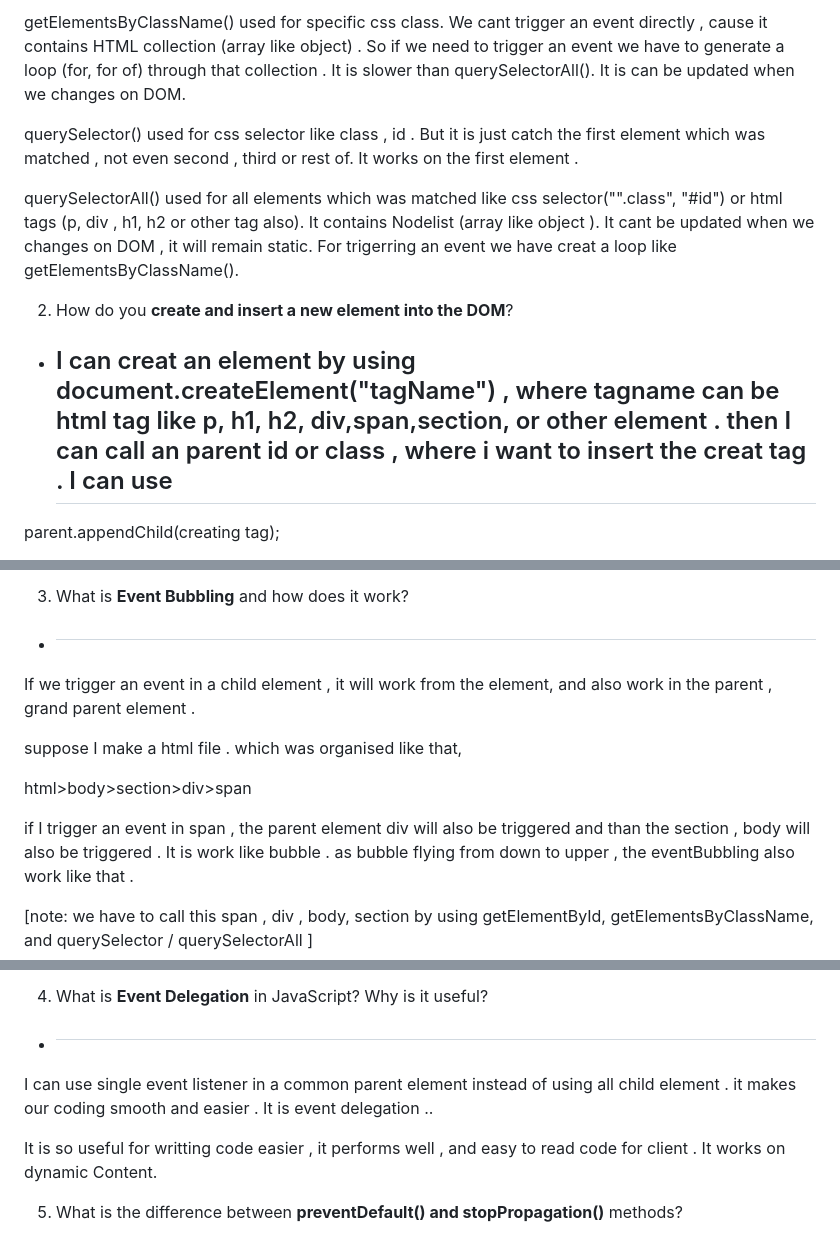
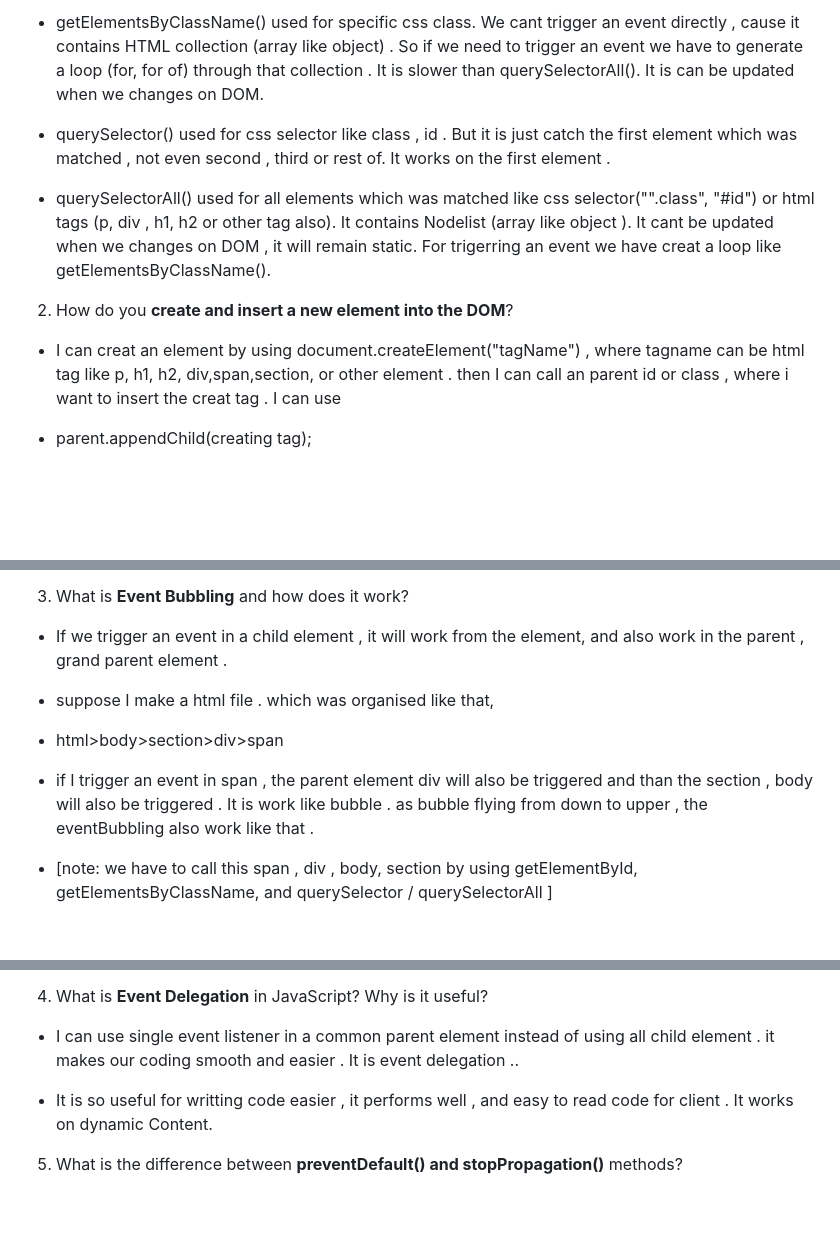
Before and after one commit to st-shourov12/assignment-05, a Markdown page: readme.md, 3 parts joined by grey strips. Drawn GitHub-style; blank space fills up the shorter version.

Commit message:
Trying answer on readme file

```diff
--- a/readme.md
+++ b/readme.md
@@ -6,16 +6,16 @@
 
-getElementsByClassName() used for specific css class. We cant trigger an event directly , cause it contains HTML collection (array like object) . So if we need to trigger an event we have to generate a loop (for, for of) through that collection . It is slower than querySelectorAll(). It is can be updated when we changes on DOM.
+- getElementsByClassName() used for specific css class. We cant trigger an event directly , cause it contains HTML collection (array like object) . So if we need to trigger an event we have to generate a loop (for, for of) through that collection . It is slower than querySelectorAll(). It is can be updated when we changes on DOM.
 
-querySelector() used for css selector like class , id . But it is just catch the first element which was matched , not even second , third or rest of. It works on the first element .
+- querySelector() used for css selector like class , id . But it is just catch the first element which was matched , not even second , third or rest of. It works on the first element .
 
-querySelectorAll() used for all elements which was matched like css selector("".class", "#id") or html tags (p, div , h1, h2 or other tag also). It contains Nodelist (array like object ). It cant be updated when we changes on DOM , it will remain static. For trigerring an event we have creat a loop like getElementsByClassName().</h2>
+- querySelectorAll() used for all elements which was matched like css selector("".class", "#id") or html tags (p, div , h1, h2 or other tag also). It contains Nodelist (array like object ). It cant be updated when we changes on DOM , it will remain static. For trigerring an event we have creat a loop like getElementsByClassName().
 
 
 
 2. How do you **create and insert a new element into the DOM**?
 
-- <h2>I can creat an element by using document.createElement("tagName") , where tagname can be html tag like p, h1, h2, div,span,section, or other element . then I can call an parent id or class , where i want to insert the creat tag . I can use
+- I can creat an element by using document.createElement("tagName") , where tagname can be html tag like p, h1, h2, div,span,section, or other element . then I can call an parent id or class , where i want to insert the creat tag . I can use
 
 
-parent.appendChild(creating tag);
+- parent.appendChild(creating tag);
 
@@ -23,16 +23,14 @@ If I want to creat an element and set this element before or after an element ,
 
 3. What is **Event Bubbling** and how does it work?
 
-- <h2>
+- If we trigger an event  in a child element , it will work from the element, and also work in the parent , grand parent element .
 
-If we trigger an event  in a child element , it will work from the element, and also work in the parent , grand parent element .
+- suppose I make a html file . which was organised like that,
 
-suppose I make a html file . which was organised like that,
+- html>body>section>div>span
 
-html>body>section>div>span
-
-if I trigger an event in span , the parent element div will also be triggered and than the section , body will also be triggered . It is work like bubble . as bubble flying from down to upper , the eventBubbling also work like that .
+- if I trigger an event in span , the parent element div will also be triggered and than the section , body will also be triggered . It is work like bubble . as bubble flying from down to upper , the eventBubbling also work like that .
 
 
-[note: we have to call this span , div , body, section by using getElementById, getElementsByClassName, and querySelector / querySelectorAll ]
+- [note: we have to call this span , div , body, section by using getElementById, getElementsByClassName, and querySelector / querySelectorAll ]
 
@@ -40,13 +38,10 @@ if I trigger an event in span , the parent element div will also be triggered an
 
 4. What is **Event Delegation** in JavaScript? Why is it useful?
 
-- <h2>
+- I can use single event listener in a common parent element instead of using all child element . it makes our coding smooth and easier . It is event delegation ..
 
-I can use single event listener in a common parent element instead of using all child element . it makes our coding smooth and easier . It is event delegation ..
+- It is so useful for writting code easier , it performs well , and easy to read code for client . It works on dynamic Content.
 
-It is so useful for writting code easier , it performs well , and easy to read code for client . It works on dynamic Content.
-
-</h2>
 
 5. What is the difference between **preventDefault() and stopPropagation()** methods?
 
```
Also changed, not shown: other parts of readme.md (+9 -13 lines).
